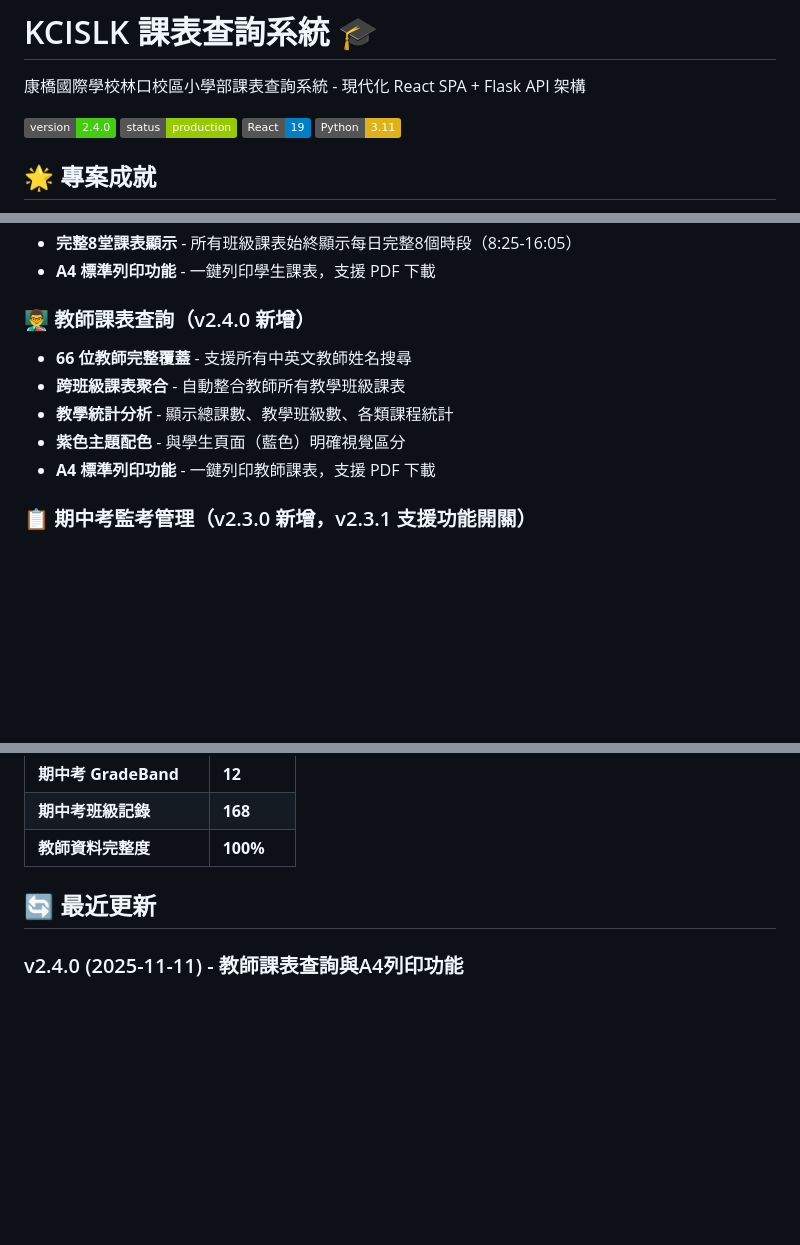
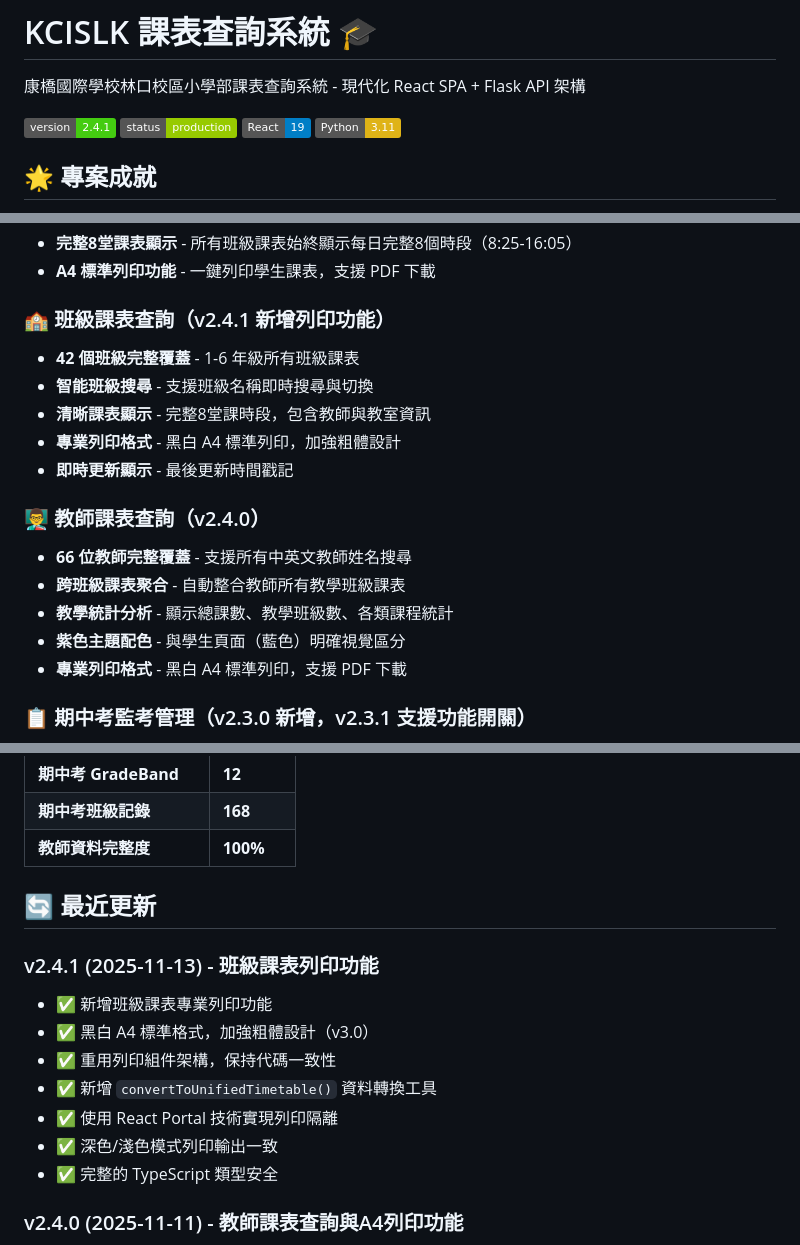
Before and after one commit to geonook/kcislk-timetalle, a Markdown page: README.md, 3 parts joined by grey strips. GitHub-like rendering; badges without logos; blank space fills up the shorter version.

```diff
--- a/README.md
+++ b/README.md
@@ -2,7 +2,7 @@
 
 康橋國際學校林口校區小學部課表查詢系統 - 現代化 React SPA + Flask API 架構
 
-[![Version](https://img.shields.io/badge/version-2.4.0-success)](https://github.com/geonook/kcislk-timetable)
+[![Version](https://img.shields.io/badge/version-2.4.1-success)](https://github.com/geonook/kcislk-timetable)
 [![Status](https://img.shields.io/badge/status-production-green)](https://kcislk-timetable.zeabur.app)
 [![React](https://img.shields.io/badge/React-19-blue)](https://react.dev)
 [![Python](https://img.shields.io/badge/Python-3.11-yellow)](https://python.org)
@@ -26,12 +26,19 @@
 - **完整8堂課表顯示** - 所有班級課表始終顯示每日完整8個時段（8:25-16:05）
 - **A4 標準列印功能** - 一鍵列印學生課表，支援 PDF 下載
 
-### 👨‍🏫 教師課表查詢（v2.4.0 新增）
+### 🏫 班級課表查詢（v2.4.1 新增列印功能）
+- **42 個班級完整覆蓋** - 1-6 年級所有班級課表
+- **智能班級搜尋** - 支援班級名稱即時搜尋與切換
+- **清晰課表顯示** - 完整8堂課時段，包含教師與教室資訊
+- **專業列印格式** - 黑白 A4 標準列印，加強粗體設計
+- **即時更新顯示** - 最後更新時間戳記
+
+### 👨‍🏫 教師課表查詢（v2.4.0）
 - **66 位教師完整覆蓋** - 支援所有中英文教師姓名搜尋
 - **跨班級課表聚合** - 自動整合教師所有教學班級課表
 - **教學統計分析** - 顯示總課數、教學班級數、各類課程統計
 - **紫色主題配色** - 與學生頁面（藍色）明確視覺區分
-- **A4 標準列印功能** - 一鍵列印教師課表，支援 PDF 下載
+- **專業列印格式** - 黑白 A4 標準列印，支援 PDF 下載
 
 ### 📋 期中考監考管理（v2.3.0 新增，v2.3.1 支援功能開關）
 - **12 個 GradeBand 完整覆蓋** - G1-G6 各 LT's 和 IT's 考試場次
@@ -253,6 +260,15 @@ VITE_ENABLE_EXAM_PROCTOR=true   # 開發環境啟用所有功能
 
 ## 🔄 最近更新
 
+### v2.4.1 (2025-11-13) - 班級課表列印功能
+- ✅ 新增班級課表專業列印功能
+- ✅ 黑白 A4 標準格式，加強粗體設計（v3.0）
+- ✅ 重用列印組件架構，保持代碼一致性
+- ✅ 新增 `convertToUnifiedTimetable()` 資料轉換工具
+- ✅ 使用 React Portal 技術實現列印隔離
+- ✅ 深色/淺色模式列印輸出一致
+- ✅ 完整的 TypeScript 類型安全
+
 ### v2.4.0 (2025-11-11) - 教師課表查詢與A4列印功能
 - ✅ 新增教師課表查詢功能（66 位教師完整覆蓋）
 - ✅ 支援跨班級課表聚合與教學統計分析
```
Also changed, not shown: other parts of README.md (+1 -1 lines), CLAUDE.md (+14 -6 lines).
